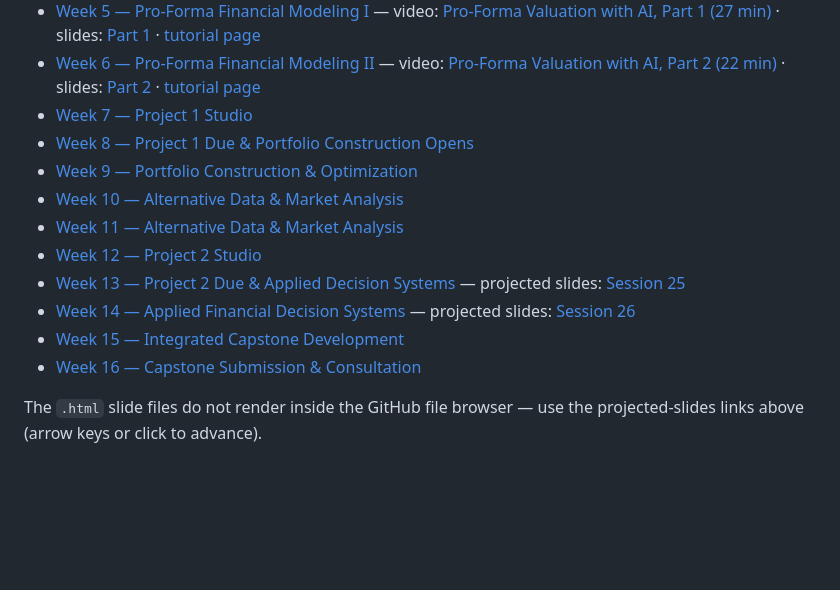
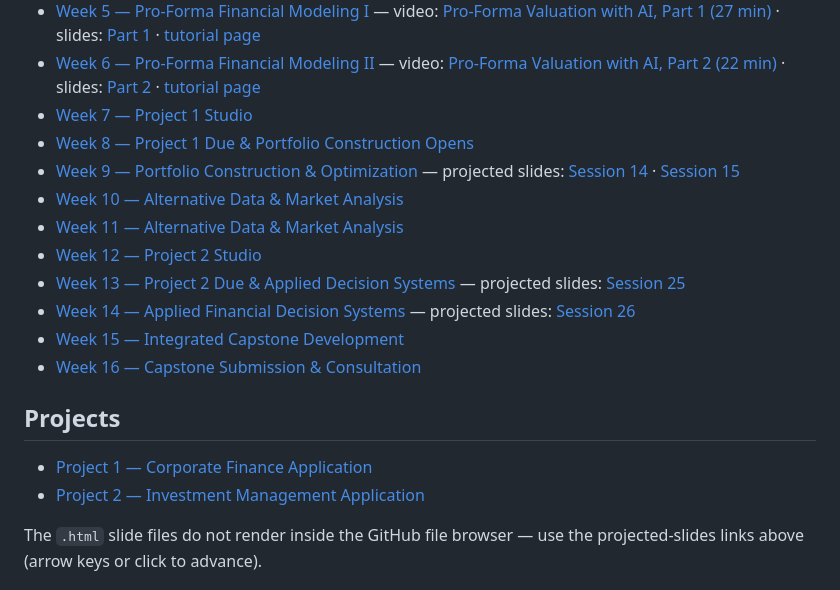
Before and after one commit to CinderZhang/FIN43900-Fall2026, a Markdown page: README.md, the part around the change. Rendered like a GitHub page; blank space fills up the shorter version.

```diff
--- a/README.md
+++ b/README.md
@@ -19,7 +19,7 @@ bug worth reporting.
 - [Week 6 — Pro-Forma Financial Modeling II](lessons/week-06/) — video: [Pro-Forma Valuation with AI, Part 2 (22 min)](https://youtu.be/zDBUpjaQzpo) · slides: [Part 2](https://cinderzhang.github.io/FIN43900-Fall2026/lessons/week-05/pro-forma-abg-tutorial/video-2-take-it-apart-and-present-slides.html) · [tutorial page](lessons/week-05/pro-forma-abg-tutorial/)
 - [Week 7 — Project 1 Studio](lessons/week-07/)
 - [Week 8 — Project 1 Due & Portfolio Construction Opens](lessons/week-08/)
-- [Week 9 — Portfolio Construction & Optimization](lessons/week-09/)
+- [Week 9 — Portfolio Construction & Optimization](lessons/week-09/) — projected slides: [Session 14](https://cinderzhang.github.io/FIN43900-Fall2026/lessons/week-09/slides-session-14.html) · [Session 15](https://cinderzhang.github.io/FIN43900-Fall2026/lessons/week-09/slides-session-15.html)
 - [Week 10 — Alternative Data & Market Analysis](lessons/week-10/)
 - [Week 11 — Alternative Data & Market Analysis](lessons/week-11/)
 - [Week 12 — Project 2 Studio](lessons/week-12/)
@@ -27,6 +27,11 @@ bug worth reporting.
 - [Week 14 — Applied Financial Decision Systems](lessons/week-14/) — projected slides: [Session 26](https://cinderzhang.github.io/FIN43900-Fall2026/lessons/week-14/slides-session-26.html)
 - [Week 15 — Integrated Capstone Development](lessons/week-15/)
 - [Week 16 — Capstone Submission & Consultation](lessons/week-16/)
+
+## Projects
+
+- [Project 1 — Corporate Finance Application](projects/project-1-corporate-finance-application.md)
+- [Project 2 — Investment Management Application](projects/project-2-investment-management-application.md)
 
 The `.html` slide files do not render inside the GitHub file browser —
 use the projected-slides links above (arrow keys or click to advance).
```
Also changed, not shown: projects/project-2-investment-management-application.md (added, +117 -0 lines).
